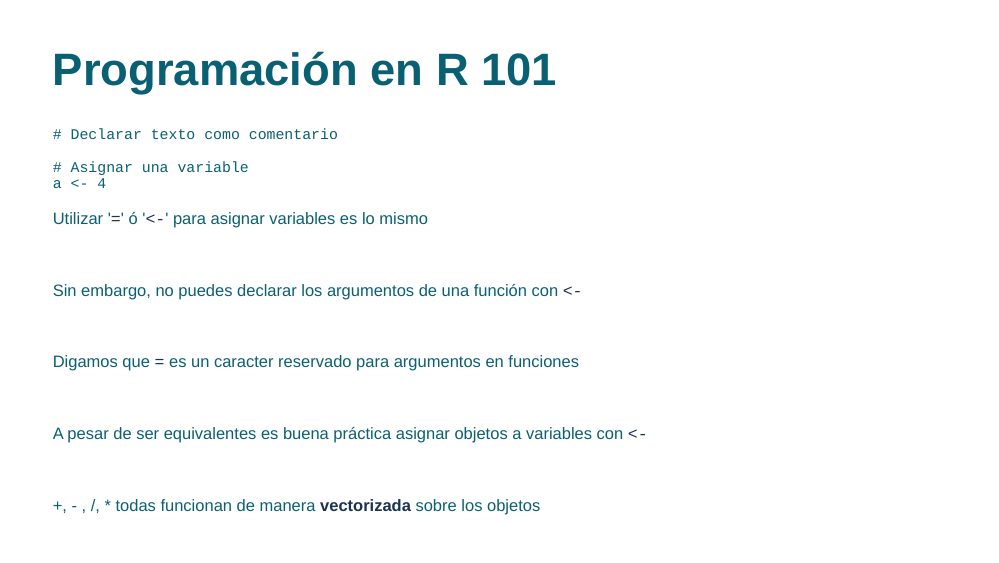
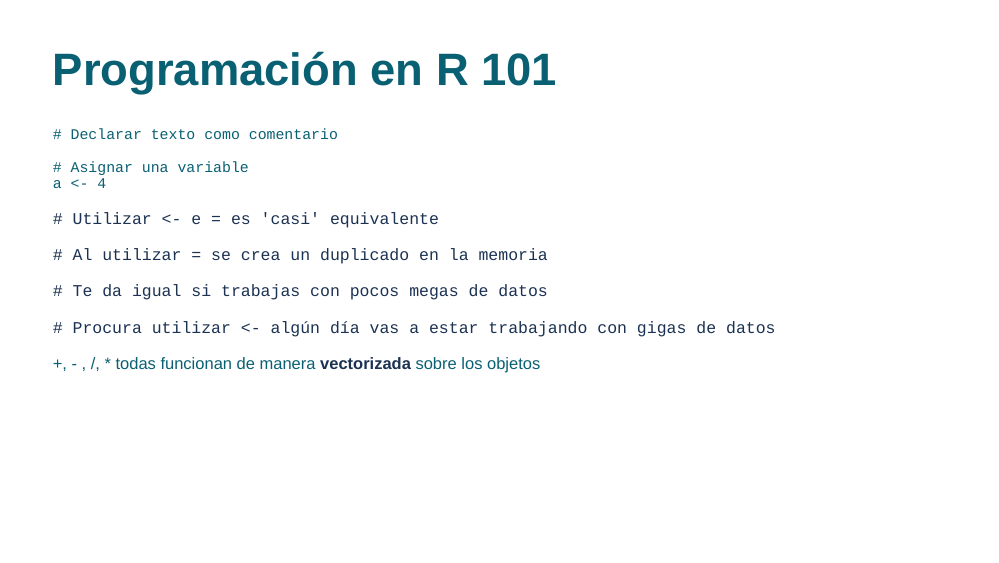
Before and after one commit to jgpeniche/R4Finance, an R Markdown document (slides/crash_course.Rmd): page 33 of 55. The pictures show the slides in the output file slides/crash_course.html that the author committed with the source; the slides are laid out offline by our stand-in for remark.js, each with all of its steps uncovered, in fonts that may differ from those the slides ask for, and without slide numbers, shadows or browser add-ons; a font, style sheet, LaTeX package, included part or bibliography that could not be used is replaced or left out.

Commit message:
Corrige dato falso de signo = y formato slide R101
Había un dato incorrecto sobre la diferencia entre usar =
ó <- para asignar una variable en R

```diff
--- a/slides/crash_course.Rmd
+++ b/slides/crash_course.Rmd
@@ -420,34 +420,23 @@ a <- 4
 
 --
 
-Utilizar '`=`'  ó  '`<-`'  para asignar variables es lo mismo
-
+`# Utilizar <- e = es 'casi' equivalente`
 
 --
 
-<br>
-
-Sin embargo, no puedes declarar los argumentos de una función con `<-`
+`# Al utilizar = se crea un duplicado en la memoria`
 
 --
 
-<br>
-
-
-Digamos que `=` es un caracter reservado para argumentos en funciones
+`# Te da igual si trabajas con pocos megas de datos`
 
 --
 
-
-<br>
-
-A pesar de ser equivalentes es buena práctica asignar objetos a variables con `<-`
+`# Procura utilizar <- algún día vas a estar trabajando con gigas de datos`
 
 --
 
-<br>
-
-+, - , /, \* todas funcionan de manera **vectorizada** sobre los objetos
+ +, - , /, \* todas funcionan de manera **vectorizada** sobre los objetos
 
 ---
 
```
Also changed, not shown: slides/crash_course.html.
